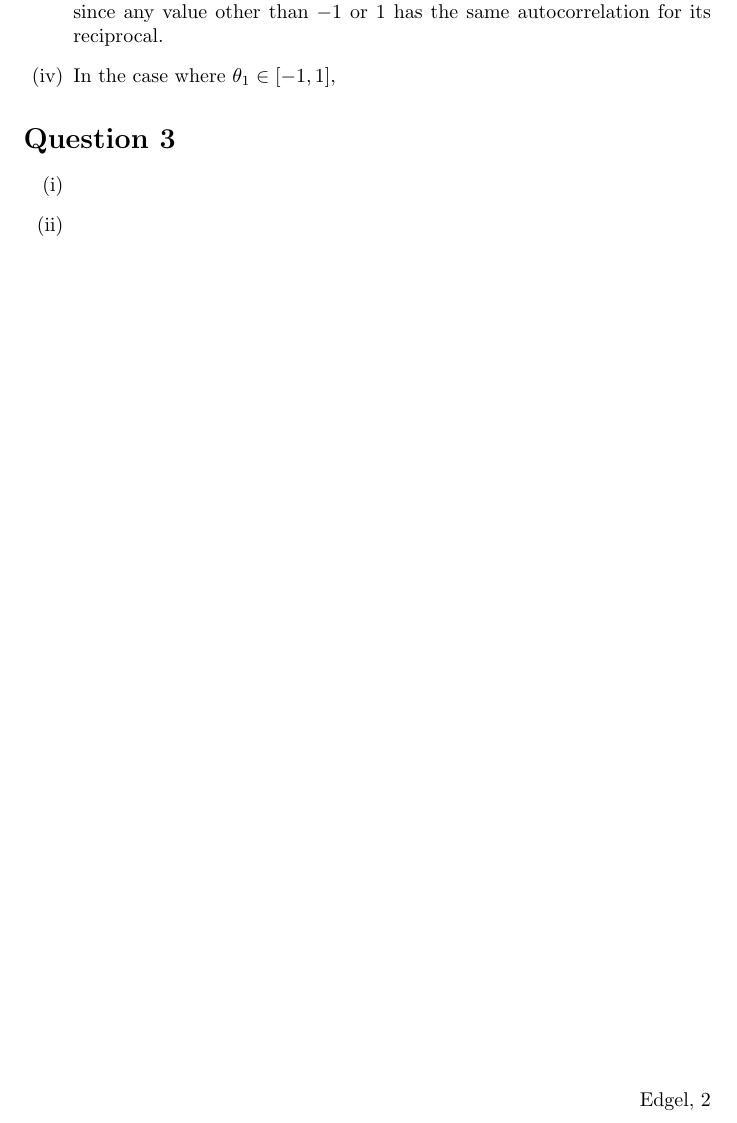
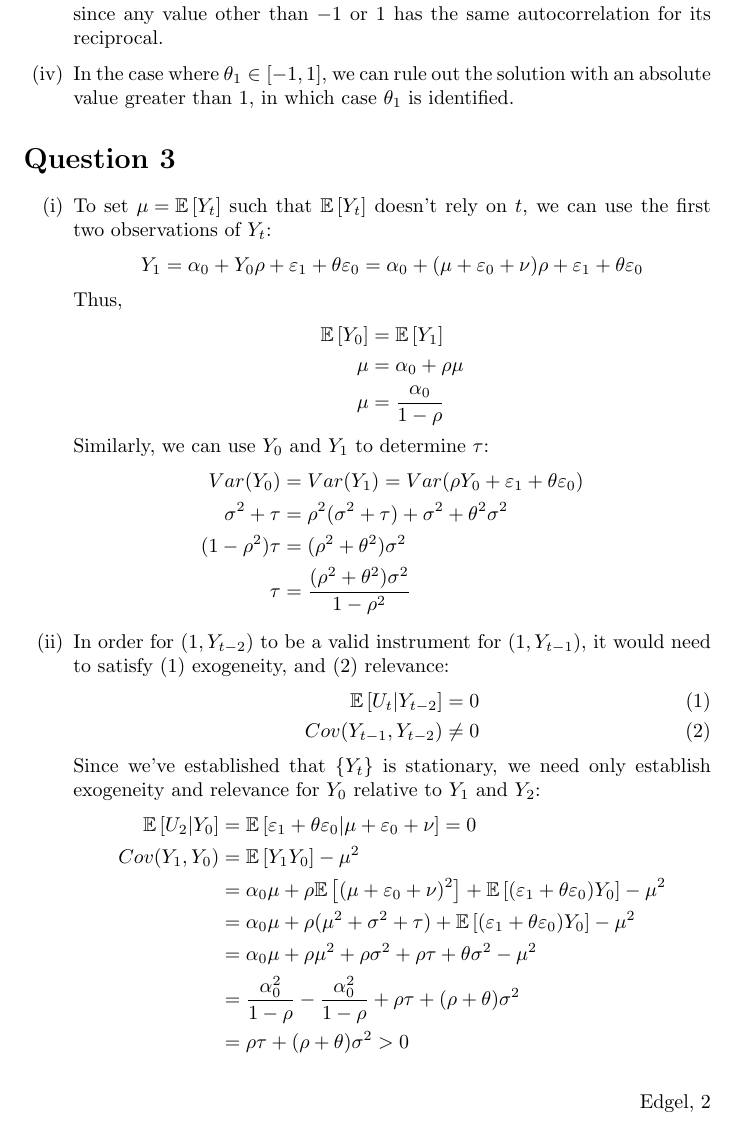
Before and after one commit to dannyedgel/coursework, a LaTeX problem sheet (s21/econ710/Q1/problem_sets/PS4/edgel_ps4.tex): part of page 2 of 2, cut so that both start at the same text. Compiled offline with pdfLaTeX; a LaTeX package or settings file that is missing is left out.

Commit message:
metrics PS4 done

```diff
--- a/s21/econ710/Q1/problem_sets/PS4/edgel_ps4.tex
+++ b/s21/econ710/Q1/problem_sets/PS4/edgel_ps4.tex
@@ -189,7 +189,7 @@ In order for ${\text{Pr}(\text{Defying})=0}$, $Z$ must be monotonic in $X$. In o
 	\item $\theta_1$ is \textit{not} identified from the autocorrelation function, since it only shows up in the $k=1$ case, in which the solution is nonunique in most cases, since any value other than $-1$ or $1$ has the same autocorrelation for its reciprocal.
 
 
-	\item In the case where $\theta_1\in[-1,1]$,
+	\item In the case where $\theta_1\in[-1,1]$, we can rule out the solution with an absolute value greater than 1, in which case $\theta_1$ is identified.
 
 \end{enumerate}
 
@@ -198,10 +198,39 @@ In order for ${\text{Pr}(\text{Defying})=0}$, $Z$ must be monotonic in $X$. In o
 \section*{Question 3}
 
 \begin{enumerate}[(i)]
-	\item
+	\item To set ${\mu=\E{Y_t}}$ such that $\E{Y_t}$ doesn't rely on $t$, we can use the first two observations of $Y_t$:
+		\[
+			Y_1 = \alpha_0 + Y_0\rho + \varepsilon_1 + \theta\varepsilon_0 = \alpha_0 + (\mu + \varepsilon_0 + \nu)\rho + \varepsilon_1 + \theta\varepsilon_0
+		\]
+		Thus,
+		\begin{align*}
+			\E{Y_0} &= \E{Y_1} 					\\
+			\mu		&= \alpha_0 + \rho\mu		\\
+			\mu 	&= \frac{\alpha_0}{1-\rho}
+		\end{align*}
+		Similarly, we can use $Y_0$ and $Y_1$ to determine $\tau$:
+		\begin{align*}
+			Var(Y_0) 		&= Var(Y_1) = Var(\rho Y_0 + \varepsilon_1 + \theta\varepsilon_0)	\\
+			\sigma^2 + \tau &= \rho^2(\sigma^2 + \tau) + \sigma^2 + \theta^2\sigma^2			\\
+			(1-\rho^2)\tau 	&= (\rho^2 + \theta^2)\sigma^2										\\
+					\tau	&= \frac{(\rho^2 + \theta^2)\sigma^2}{1-\rho^2}
+		\end{align*}
 
-
-	\item
+	\item In order for $(1,Y_{t-2})$ to be a valid instrument for $(1,Y_{t-1})$, it would need to satisfy (1) exogeneity, and (2) relevance:
+		\begin{align}
+			\E{U_t|Y_{t-2}} 		&= 		0	\\
+			Cov(Y_{t-1},Y_{t-2}) 	&\neq	0
+		\end{align}
+		Since we've established that $\{Y_t\}$ is stationary, we need only establish exogeneity and relevance for $Y_0$ relative to $Y_1$ and $Y_2$:
+		\begin{align*}
+			\E{U_2|Y_{0}} 	&= \E{\varepsilon_1 + \theta\varepsilon_0|\mu + \varepsilon_0 + \nu} = 0										\\
+			Cov(Y_1,Y_0)	&= \E{Y_1Y_0} - \mu^2 \\
+							&= \alpha_0\mu + \rho\E{(\mu + \varepsilon_0 + \nu)^2} + \E{(\varepsilon_1 + \theta\varepsilon_0)Y_0} - \mu^2	\\
+							&= \alpha_0\mu + \rho(\mu^2 + \sigma^2 + \tau) + \E{(\varepsilon_1 + \theta\varepsilon_0)Y_0} - \mu^2			\\
+							&= \alpha_0\mu + \rho\mu^2 + \rho\sigma^2 + \rho\tau + \theta\sigma^2 - \mu^2									\\
+							&= \frac{\alpha_0^2}{1-\rho} - \frac{\alpha_0^2}{1-\rho} + \rho\tau + (\rho + \theta)\sigma^2					\\
+							&= \rho\tau + (\rho + \theta)\sigma^2 > 0
+		\end{align*}
 
 
 \end{enumerate}
```
Also changed, not shown: s21/econ710/Q1/problem_sets/PS4/edgel_ps4.pdf.
